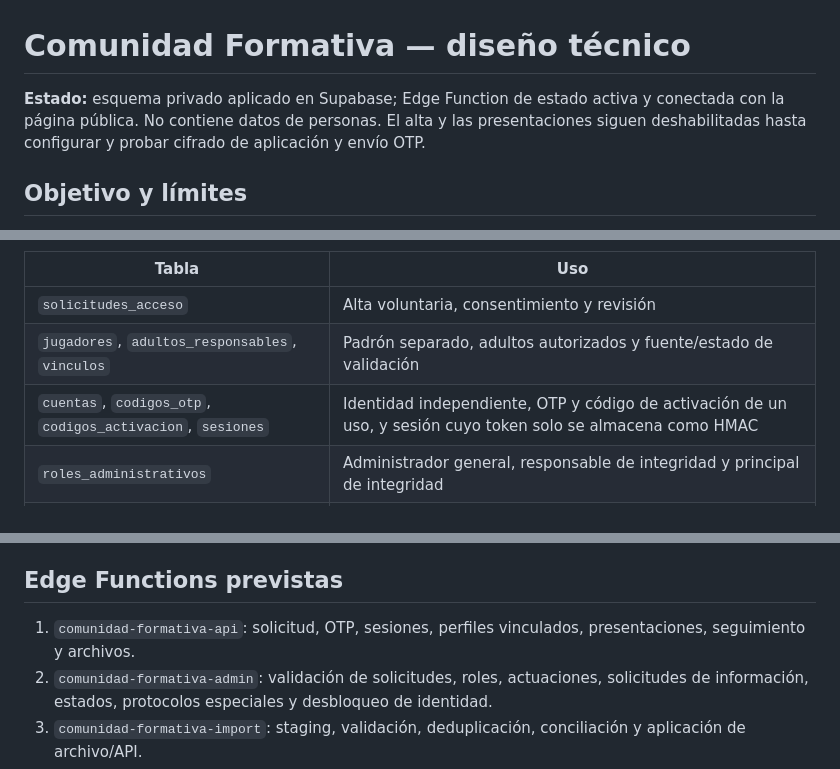
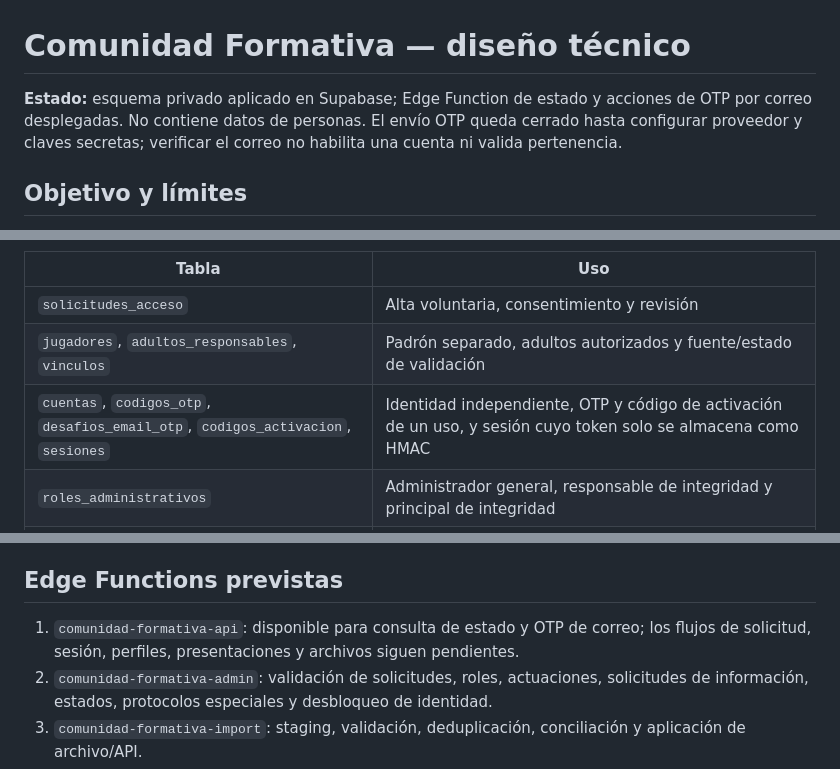
Before and after one commit to talleresclubabierto-lab/talleres-club-abierto, a Markdown page: docs/comunidad-formativa-arquitectura.md, 3 parts joined by grey strips. GitHub-like rendering.

Commit message:
Update Comunidad Formativa OTP deployment status

```diff
--- a/docs/comunidad-formativa-arquitectura.md
+++ b/docs/comunidad-formativa-arquitectura.md
@@ -1,6 +1,6 @@
 # Comunidad Formativa — diseño técnico
 
-**Estado:** esquema privado aplicado en Supabase; Edge Function de estado activa y conectada con la página pública. No contiene datos de personas. El alta y las presentaciones siguen deshabilitadas hasta configurar y probar cifrado de aplicación y envío OTP.
+**Estado:** esquema privado aplicado en Supabase; Edge Function de estado y acciones de OTP por correo desplegadas. No contiene datos de personas. El envío OTP queda cerrado hasta configurar proveedor y claves secretas; verificar el correo no habilita una cuenta ni valida pertenencia.
 
 ## Objetivo y límites
 
@@ -36,7 +36,7 @@ La migración crea el esquema privado `comunidad_formativa`. Cada tabla tiene RL
 |---|---|
 | `solicitudes_acceso` | Alta voluntaria, consentimiento y revisión |
 | `jugadores`, `adultos_responsables`, `vinculos` | Padrón separado, adultos autorizados y fuente/estado de validación |
-| `cuentas`, `codigos_otp`, `codigos_activacion`, `sesiones` | Identidad independiente, OTP y código de activación de un uso, y sesión cuyo token solo se almacena como HMAC |
+| `cuentas`, `codigos_otp`, `desafios_email_otp`, `codigos_activacion`, `sesiones` | Identidad independiente, OTP y código de activación de un uso, y sesión cuyo token solo se almacena como HMAC |
 | `roles_administrativos` | Administrador general, responsable de integridad y principal de integridad |
 | `casos`, `archivos`, `actuaciones` | Presentaciones, adjuntos, estados, solicitudes/respuestas, medidas y resoluciones |
 | `accesos_identidad` | Motivo, usuario y hora de cualquier desbloqueo excepcional |
@@ -58,7 +58,7 @@ Las Edge Functions derivan el actor de la sesión validada en servidor. No conf
 
 ## Edge Functions previstas
 
-1. `comunidad-formativa-api`: solicitud, OTP, sesiones, perfiles vinculados, presentaciones, seguimiento y archivos.
+1. `comunidad-formativa-api`: disponible para consulta de estado y OTP de correo; los flujos de solicitud, sesión, perfiles, presentaciones y archivos siguen pendientes.
 2. `comunidad-formativa-admin`: validación de solicitudes, roles, actuaciones, solicitudes de información, estados, protocolos especiales y desbloqueo de identidad.
 3. `comunidad-formativa-import`: staging, validación, deduplicación, conciliación y aplicación de archivo/API.
 4. `comunidad-formativa-public`: lista y estadísticas con salida allowlist, demoras y supresión de grupos pequeños.
```
Also changed, not shown: other parts of docs/comunidad-formativa-arquitectura.md (+1 -1 lines).
